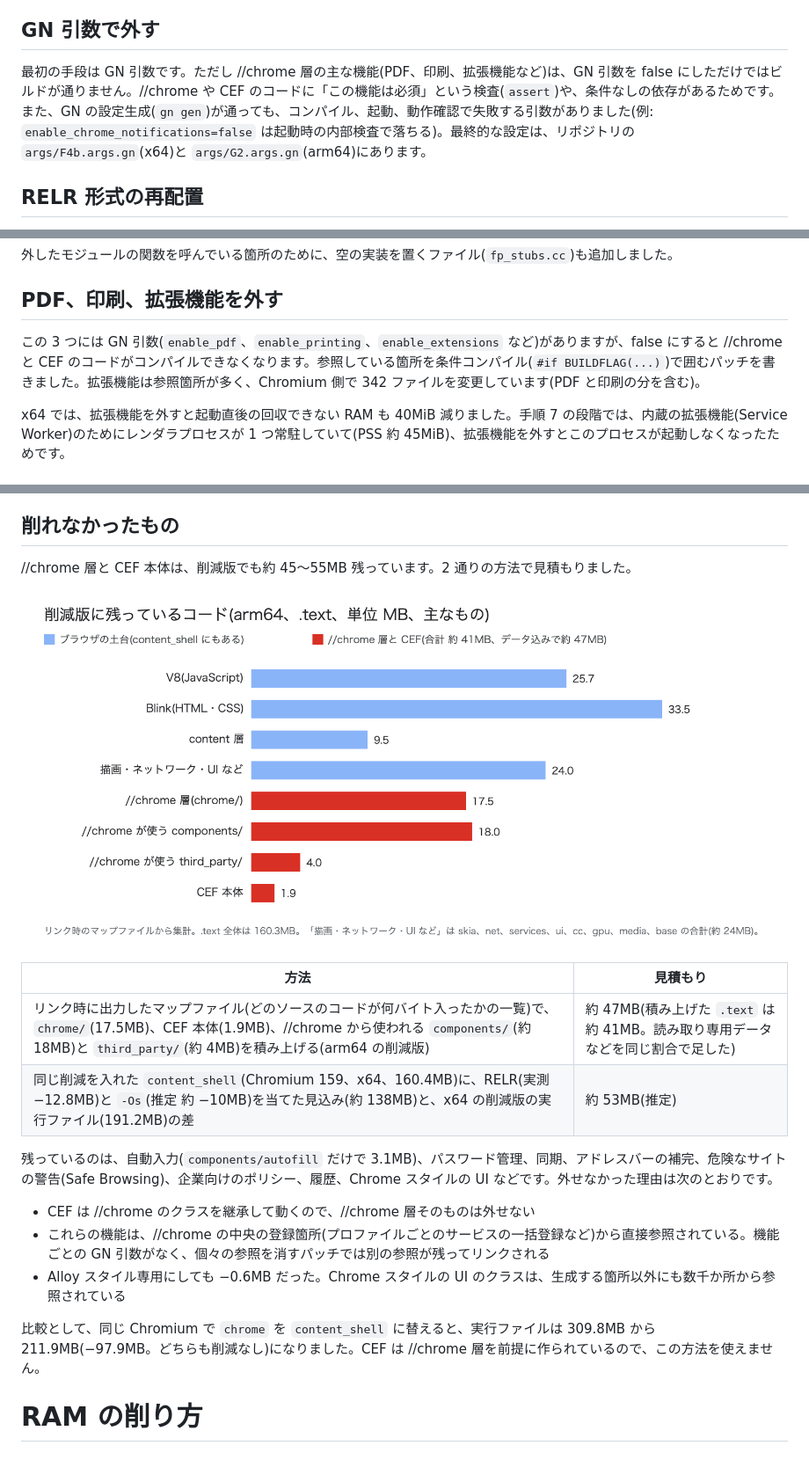
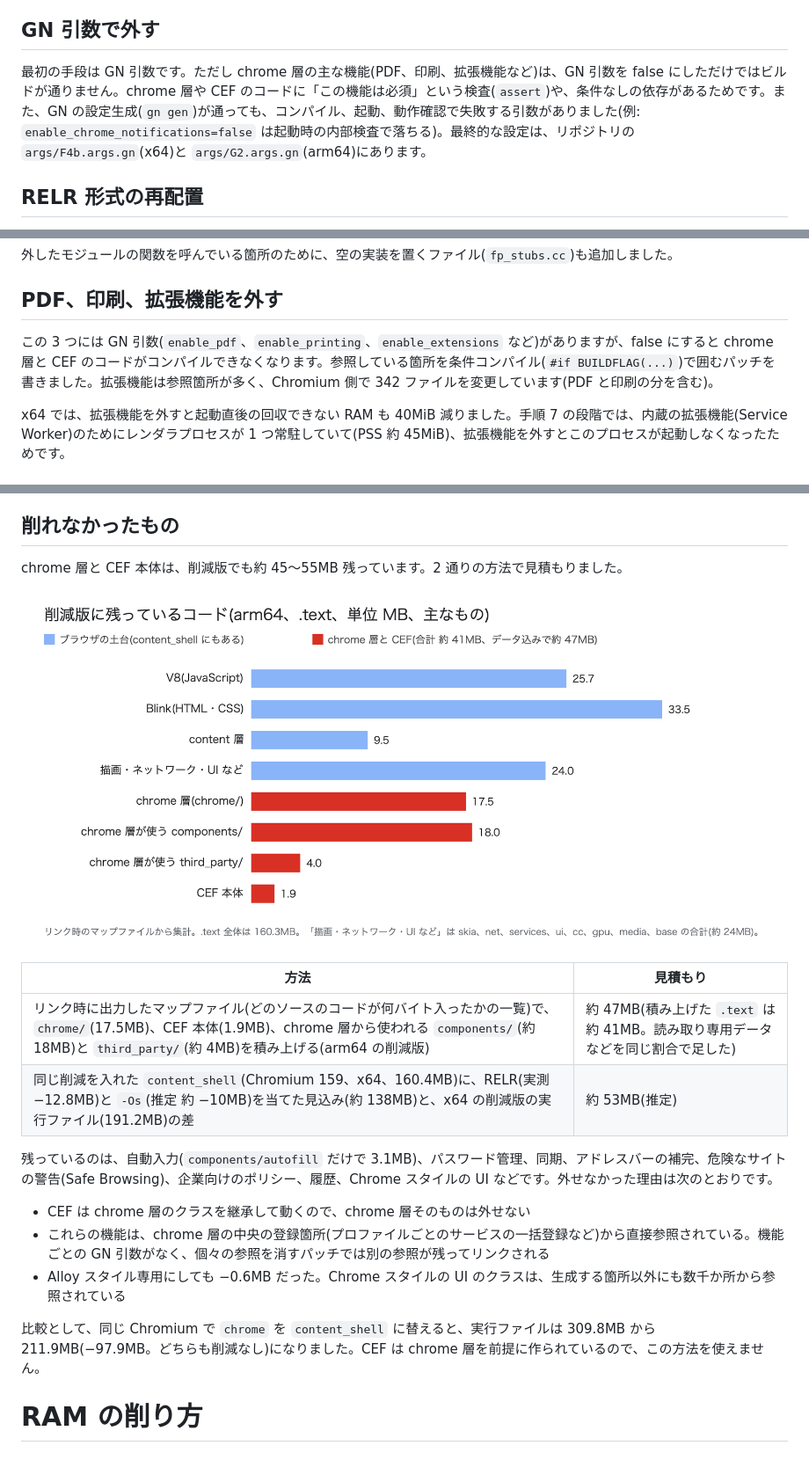
Before and after one commit to aRaikoFunakami/CEF_M158_Investigation, a Markdown page: docs/qiita-article-draft.md, 3 parts joined by grey strips. Shown at 88% size. Drawn GitHub-style; pictures changed too: docs/images/fig8-remaining-code.png.

Commit message:
//chrome の表記を chrome 層にそろえた
Co-Authored-By: Claude Opus 5.5 <noreply@anthropic.com>

```diff
--- a/docs/qiita-article-draft.md
+++ b/docs/qiita-article-draft.md
@@ -333,7 +333,7 @@ YouTube の再生中の RAM は `ytmem.py` で、Big Buck Bunny 60fps(https://ww
 
 ## GN 引数で外す
 
-最初の手段は GN 引数です。ただし //chrome 層の主な機能(PDF、印刷、拡張機能など)は、GN 引数を false にしただけではビルドが通りません。//chrome や CEF のコードに「この機能は必須」という検査(`assert`)や、条件なしの依存があるためです。また、GN の設定生成(`gn gen`)が通っても、コンパイル、起動、動作確認で失敗する引数がありました(例: `enable_chrome_notifications=false` は起動時の内部検査で落ちる)。最終的な設定は、リポジトリの `args/F4b.args.gn`(x64)と `args/G2.args.gn`(arm64)にあります。
+最初の手段は GN 引数です。ただし chrome 層の主な機能(PDF、印刷、拡張機能など)は、GN 引数を false にしただけではビルドが通りません。chrome 層や CEF のコードに「この機能は必須」という検査(`assert`)や、条件なしの依存があるためです。また、GN の設定生成(`gn gen`)が通っても、コンパイル、起動、動作確認で失敗する引数がありました(例: `enable_chrome_notifications=false` は起動時の内部検査で落ちる)。最終的な設定は、リポジトリの `args/F4b.args.gn`(x64)と `args/G2.args.gn`(arm64)にあります。
 
 ## RELR 形式の再配置
 
@@ -382,7 +382,7 @@ Blink の Web API はモジュール単位で分かれています。`third_part
 
 ## PDF、印刷、拡張機能を外す
 
-この 3 つには GN 引数(`enable_pdf`、`enable_printing`、`enable_extensions` など)がありますが、false にすると //chrome と CEF のコードがコンパイルできなくなります。参照している箇所を条件コンパイル(`#if BUILDFLAG(...)`)で囲むパッチを書きました。拡張機能は参照箇所が多く、Chromium 側で 342 ファイルを変更しています(PDF と印刷の分を含む)。
+この 3 つには GN 引数(`enable_pdf`、`enable_printing`、`enable_extensions` など)がありますが、false にすると chrome 層と CEF のコードがコンパイルできなくなります。参照している箇所を条件コンパイル(`#if BUILDFLAG(...)`)で囲むパッチを書きました。拡張機能は参照箇所が多く、Chromium 側で 342 ファイルを変更しています(PDF と印刷の分を含む)。
 
 x64 では、拡張機能を外すと起動直後の回収できない RAM も 40MiB 減りました。手順 7 の段階では、内蔵の拡張機能(Service Worker)のためにレンダラプロセスが 1 つ常駐していて(PSS 約 45MiB)、拡張機能を外すとこのプロセスが起動しなくなったためです。
 
@@ -394,22 +394,22 @@ arm64 版では、YouTube の TV 向けアプリ Cobalt のビルド設定から
 
 ## 削れなかったもの
 
-//chrome 層と CEF 本体は、削減版でも約 45〜55MB 残っています。2 通りの方法で見積もりました。
+chrome 層と CEF 本体は、削減版でも約 45〜55MB 残っています。2 通りの方法で見積もりました。
 
-![削減版に残っているコード](https://raw.githubusercontent.com/aRaikoFunakami/CEF_M158_Investigation/main/docs/images/fig8-remaining-code.png?v=20261114d)
+![削減版に残っているコード](https://raw.githubusercontent.com/aRaikoFunakami/CEF_M158_Investigation/main/docs/images/fig8-remaining-code.png?v=20261114e)
 
 | 方法 | 見積もり |
 |---|---|
-| リンク時に出力したマップファイル(どのソースのコードが何バイト入ったかの一覧)で、`chrome/`(17.5MB)、CEF 本体(1.9MB)、//chrome から使われる `components/`(約 18MB)と `third_party/`(約 4MB)を積み上げる(arm64 の削減版) | 約 47MB(積み上げた `.text` は約 41MB。読み取り専用データなどを同じ割合で足した) |
+| リンク時に出力したマップファイル(どのソースのコードが何バイト入ったかの一覧)で、`chrome/`(17.5MB)、CEF 本体(1.9MB)、chrome 層から使われる `components/`(約 18MB)と `third_party/`(約 4MB)を積み上げる(arm64 の削減版) | 約 47MB(積み上げた `.text` は約 41MB。読み取り専用データなどを同じ割合で足した) |
 | 同じ削減を入れた `content_shell`(Chromium 159、x64、160.4MB)に、RELR(実測 −12.8MB)と `-Os`(推定 約 −10MB)を当てた見込み(約 138MB)と、x64 の削減版の実行ファイル(191.2MB)の差 | 約 53MB(推定) |
 
 残っているのは、自動入力(`components/autofill` だけで 3.1MB)、パスワード管理、同期、アドレスバーの補完、危険なサイトの警告(Safe Browsing)、企業向けのポリシー、履歴、Chrome スタイルの UI などです。外せなかった理由は次のとおりです。
 
-- CEF は //chrome のクラスを継承して動くので、//chrome 層そのものは外せない
-- これらの機能は、//chrome の中央の登録箇所(プロファイルごとのサービスの一括登録など)から直接参照されている。機能ごとの GN 引数がなく、個々の参照を消すパッチでは別の参照が残ってリンクされる
+- CEF は chrome 層のクラスを継承して動くので、chrome 層そのものは外せない
+- これらの機能は、chrome 層の中央の登録箇所(プロファイルごとのサービスの一括登録など)から直接参照されている。機能ごとの GN 引数がなく、個々の参照を消すパッチでは別の参照が残ってリンクされる
 - Alloy スタイル専用にしても −0.6MB だった。Chrome スタイルの UI のクラスは、生成する箇所以外にも数千か所から参照されている
 
-比較として、同じ Chromium で `chrome` を `content_shell` に替えると、実行ファイルは 309.8MB から 211.9MB(−97.9MB。どちらも削減なし)になりました。CEF は //chrome 層を前提に作られているので、この方法を使えません。
+比較として、同じ Chromium で `chrome` を `content_shell` に替えると、実行ファイルは 309.8MB から 211.9MB(−97.9MB。どちらも削減なし)になりました。CEF は chrome 層を前提に作られているので、この方法を使えません。
 
 # RAM の削り方
 
```
Also changed, not shown: other parts of docs/qiita-article-draft.md (+7 -7 lines), docs/images/fig1-cef-architecture.png, 2 other files.
